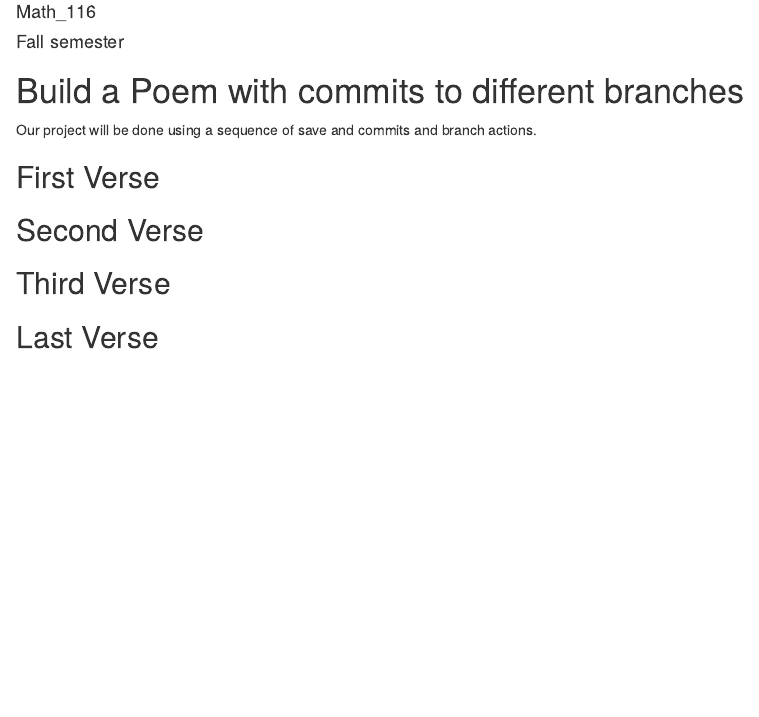
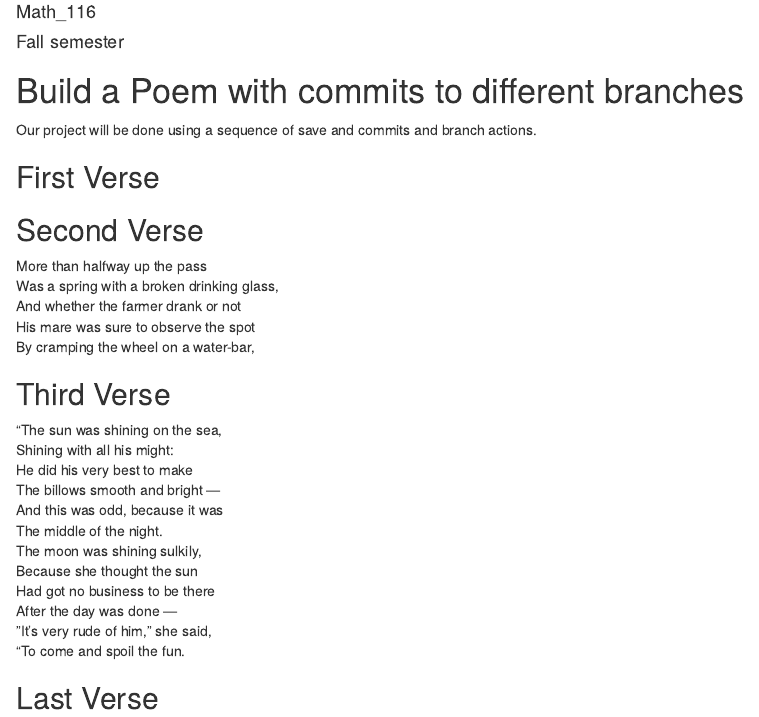
Before and after one commit to emcdaniel4/workshop, an R Markdown document (poem.rmd): the page in a window 1100 px wide, from 70 px down. Rendered offline with R 4.5, knitr and Pandoc, with nearby package versions.

Commit message:
second and third verse combined

```diff
--- a/poem.rmd
+++ b/poem.rmd
@@ -17,9 +17,28 @@ you, if you change any of this the git program will notice it and compromise you
 <!--Put the first five lines of a poem by Lewis Carrol in this section!-->
 
 ## Second Verse
+More than halfway up the pass
+Was a spring with a broken drinking glass,
+And whether the farmer drank or not
+His mare was sure to observe the spot
+By cramping the wheel on a water-bar,
+
 <!--Put the first five lines of a poem by Robert Frost here!-->
 
 ## Third Verse
+"The sun was shining on the sea,
+Shining with all his might:
+He did his very best to make
+The billows smooth and bright —
+And this was odd, because it was
+The middle of the night.
+The moon was shining sulkily,
+Because she thought the sun
+Had got no business to be there
+After the day was done —
+"It's very rude of him," she said,
+"To come and spoil the fun.
+
 <!--Put the first two verses of The Walrus and the Carpenter here!-->
 
 ## Last Verse
```
